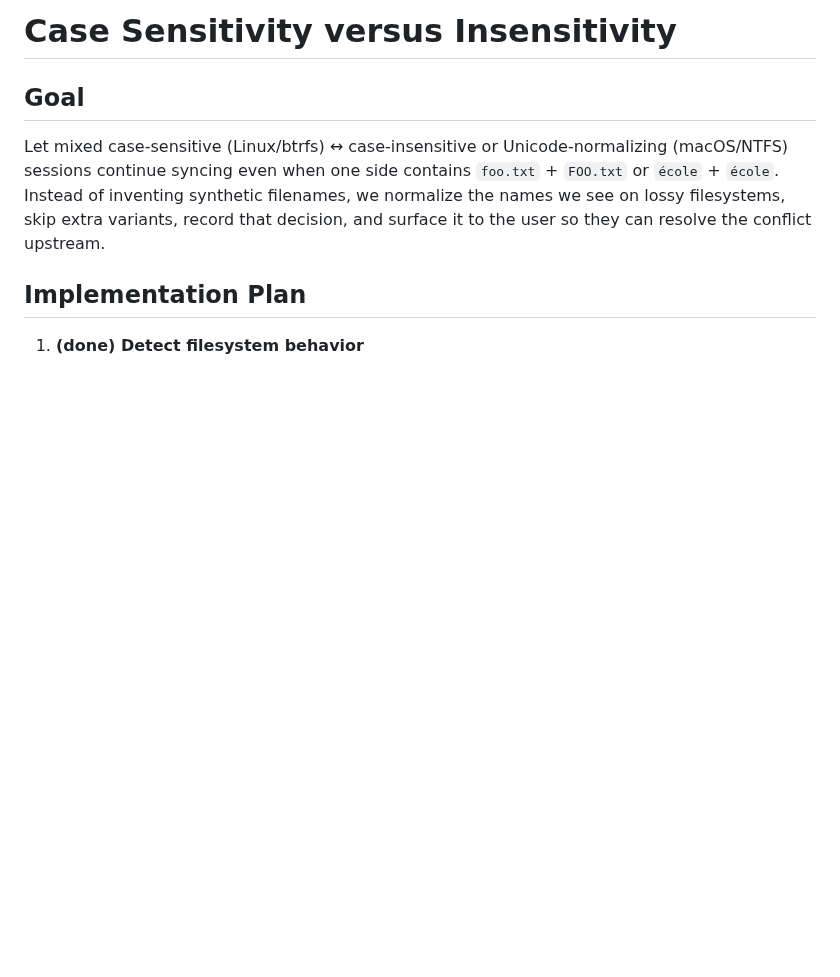
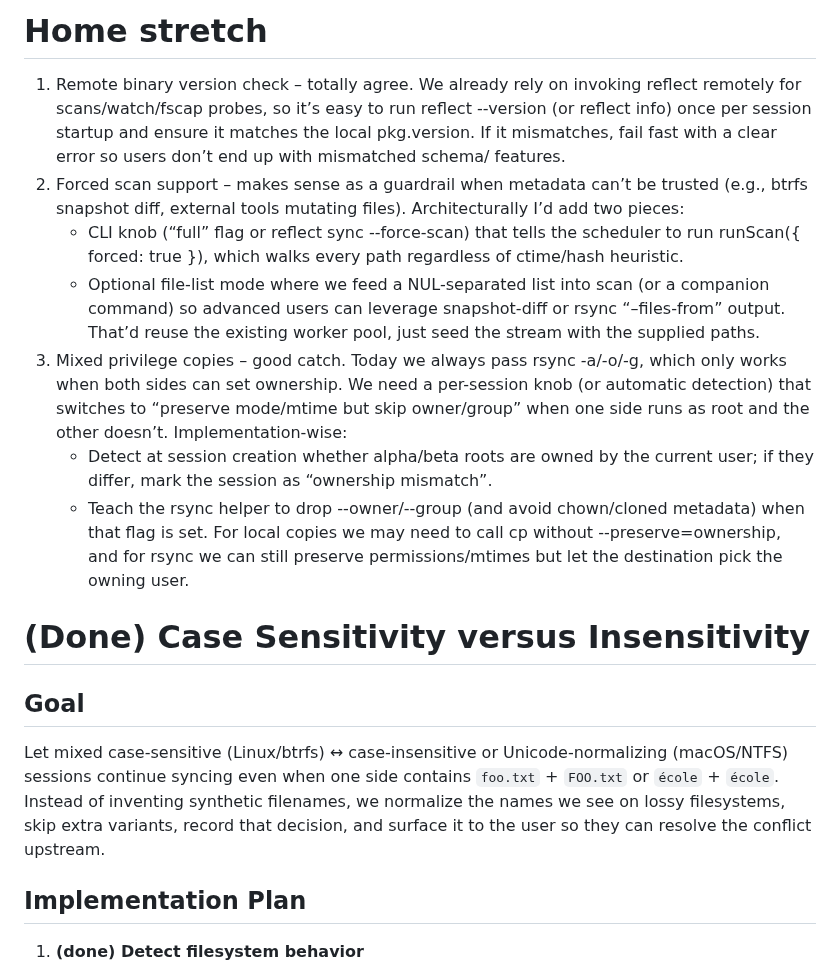
Before and after one commit to sagemathinc/reflect-sync, a Markdown page: PLAN.md, the part around the change. Rendered like a GitHub page; blank space fills up the shorter version.

Commit message:
add updated plan

```diff
--- a/PLAN.md
+++ b/PLAN.md
@@ -1,4 +1,23 @@
-# Case Sensitivity versus Insensitivity
+# Home stretch
+
+  1. Remote binary version check – totally agree. We already rely on invoking reflect remotely for scans/watch/fscap probes, so it’s easy to run reflect --version (or reflect
+     info) once per session startup and ensure it matches the local pkg.version. If it mismatches, fail fast with a clear error so users don’t end up with mismatched schema/
+     features.
+  2. Forced scan support – makes sense as a guardrail when metadata can’t be trusted (e.g., btrfs snapshot diff, external tools mutating files). Architecturally I’d add two
+     pieces:
+      - CLI knob (“full” flag or reflect sync --force-scan) that tells the scheduler to run runScan({ forced: true }), which walks every path regardless of ctime/hash heuristic.
+      - Optional file-list mode where we feed a NUL-separated list into scan (or a companion command) so advanced users can leverage snapshot-diff or rsync “–files-from” output.
+        That’d reuse the existing worker pool, just seed the stream with the supplied paths.
+  3. Mixed privilege copies – good catch. Today we always pass rsync -a/-o/-g, which only works when both sides can set ownership. We need a per-session knob (or automatic
+     detection) that switches to “preserve mode/mtime but skip owner/group” when one side runs as root and the other doesn’t. Implementation-wise:
+      - Detect at session creation whether alpha/beta roots are owned by the current user; if they differ, mark the session as “ownership mismatch”.
+      - Teach the rsync helper to drop --owner/--group (and avoid chown/cloned metadata) when that flag is set. For local copies we may need to call cp without
+        --preserve=ownership, and for rsync we can still preserve permissions/mtimes but let the destination pick the owning user.
+
+
+
+
+# (Done) Case Sensitivity versus Insensitivity
 
 ## Goal
 
```
